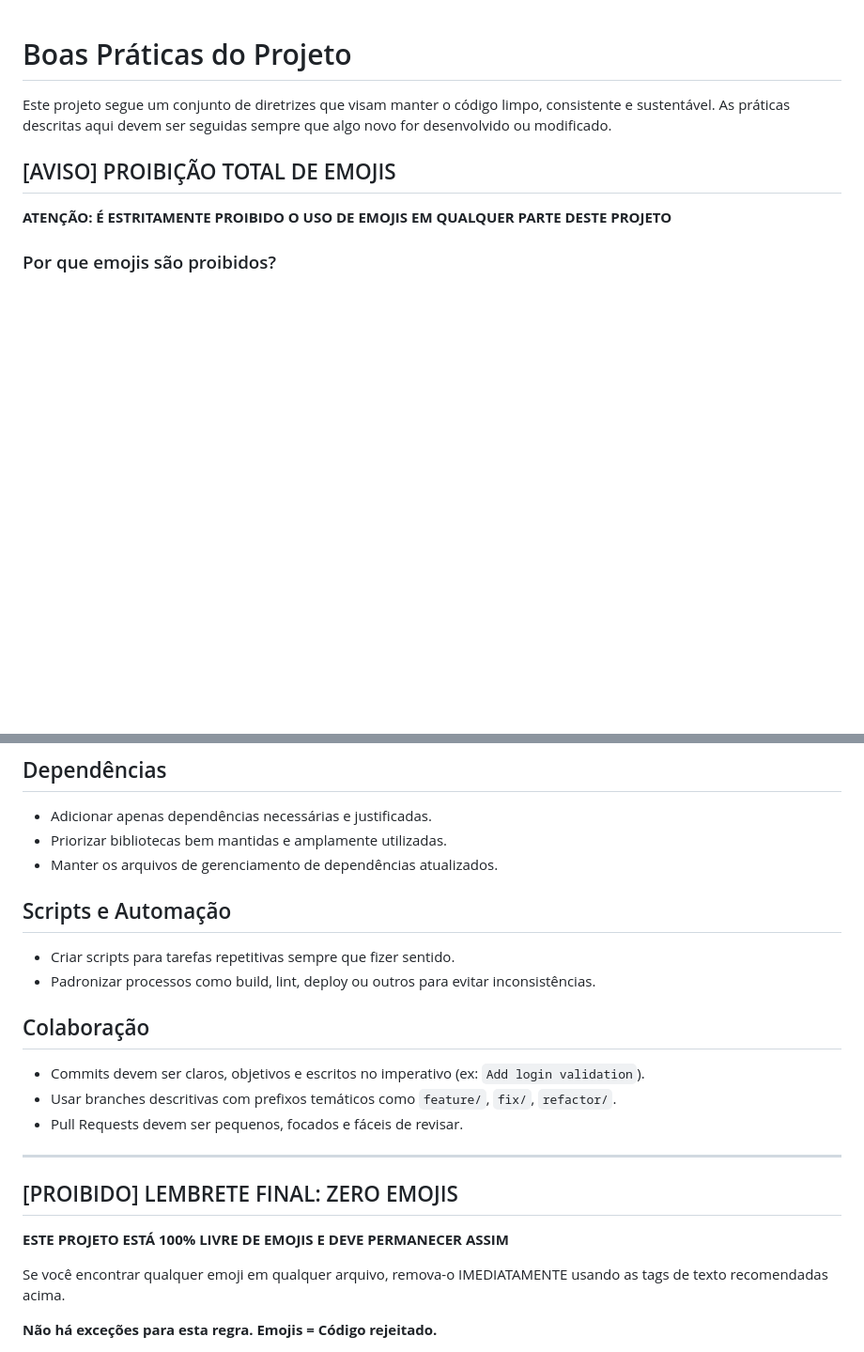
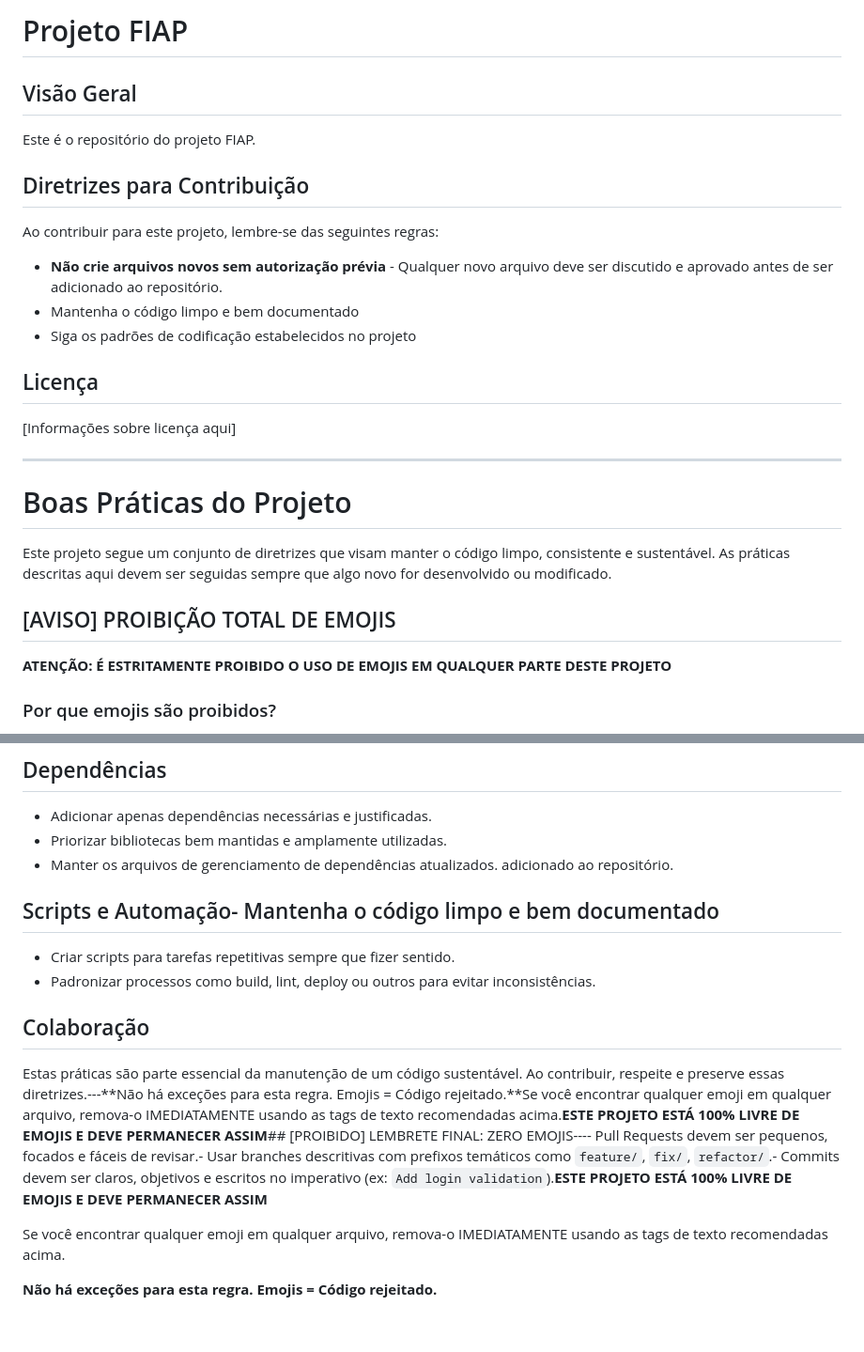
Before and after one commit to erminhhho/Fiap, a Markdown page: README.md, 2 parts joined by grey strips. Shown: that part at 94% size. Drawn GitHub-style; blank space fills up the shorter version.

```diff
--- a/README.md
+++ b/README.md
@@ -1,3 +1,21 @@
+# Projeto FIAP
+
+## Visão Geral
+Este é o repositório do projeto FIAP.
+
+## Diretrizes para Contribuição
+
+Ao contribuir para este projeto, lembre-se das seguintes regras:
+
+- **Não crie arquivos novos sem autorização prévia** - Qualquer novo arquivo deve ser discutido e aprovado antes de ser adicionado ao repositório.
+- Mantenha o código limpo e bem documentado
+- Siga os padrões de codificação estabelecidos no projeto
+
+## Licença
+[Informações sobre licença aqui]
+
+---
+
 # Boas Práticas do Projeto
 
 Este projeto segue um conjunto de diretrizes que visam manter o código limpo, consistente e sustentável. As práticas descritas aqui devem ser seguidas sempre que algo novo for desenvolvido ou modificado.
@@ -131,23 +149,33 @@ find . -name "*.test.js" -o -name "*.spec.js" -o -name "*test*.html" | grep -v "
 - Adicionar apenas dependências necessárias e justificadas.
 - Priorizar bibliotecas bem mantidas e amplamente utilizadas.
 - Manter os arquivos de gerenciamento de dependências atualizados.
-
-## Scripts e Automação
+adicionado ao repositório.
+## Scripts e Automação- Mantenha o código limpo e bem documentado
 
 - Criar scripts para tarefas repetitivas sempre que fizer sentido.
 - Padronizar processos como build, lint, deploy ou outros para evitar inconsistências.
 
 ## Colaboração
 
-- Commits devem ser claros, objetivos e escritos no imperativo (ex: `Add login validation`).
-- Usar branches descritivas com prefixos temáticos como `feature/`, `fix/`, `refactor/`.
-- Pull Requests devem ser pequenos, focados e fáceis de revisar.
 
----
 
-## [PROIBIDO] LEMBRETE FINAL: ZERO EMOJIS
 
-**ESTE PROJETO ESTÁ 100% LIVRE DE EMOJIS E DEVE PERMANECER ASSIM**
+
+
+
+
+
+
+
+
+
+
+
+
+
+
+
+Estas práticas são parte essencial da manutenção de um código sustentável. Ao contribuir, respeite e preserve essas diretrizes.---**Não há exceções para esta regra. Emojis = Código rejeitado.**Se você encontrar qualquer emoji em qualquer arquivo, remova-o IMEDIATAMENTE usando as tags de texto recomendadas acima.**ESTE PROJETO ESTÁ 100% LIVRE DE EMOJIS E DEVE PERMANECER ASSIM**## [PROIBIDO] LEMBRETE FINAL: ZERO EMOJIS---- Pull Requests devem ser pequenos, focados e fáceis de revisar.- Usar branches descritivas com prefixos temáticos como `feature/`, `fix/`, `refactor/`.- Commits devem ser claros, objetivos e escritos no imperativo (ex: `Add login validation`).**ESTE PROJETO ESTÁ 100% LIVRE DE EMOJIS E DEVE PERMANECER ASSIM**
 
 Se você encontrar qualquer emoji em qualquer arquivo, remova-o IMEDIATAMENTE usando as tags de texto recomendadas acima.
 
```
